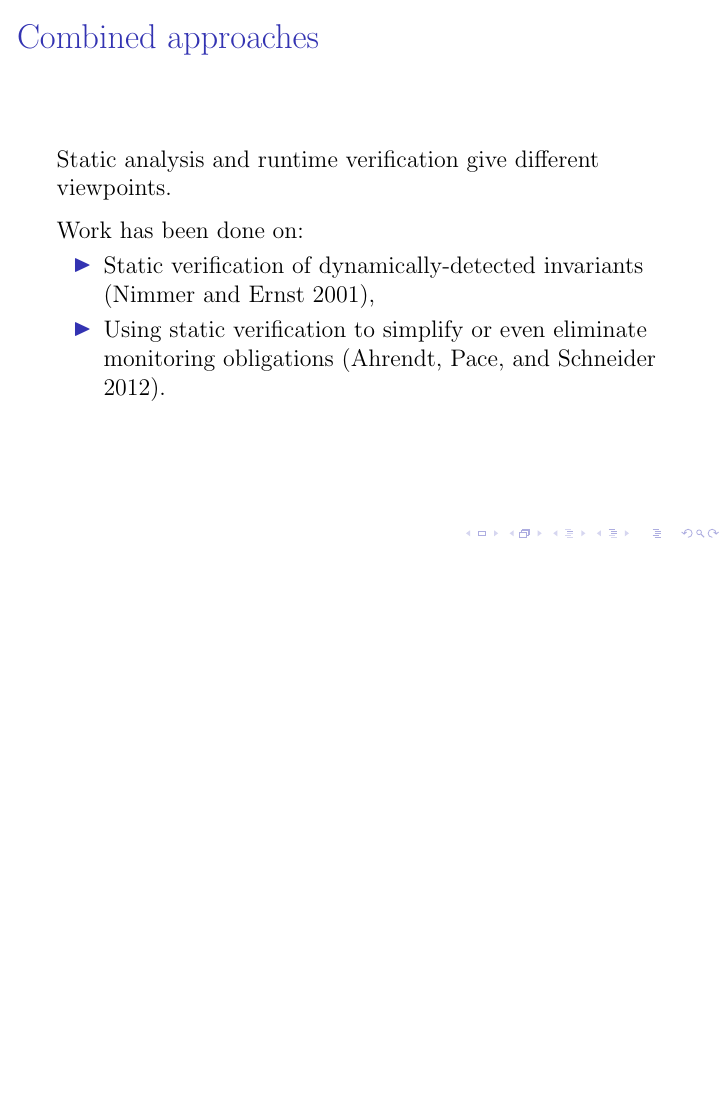
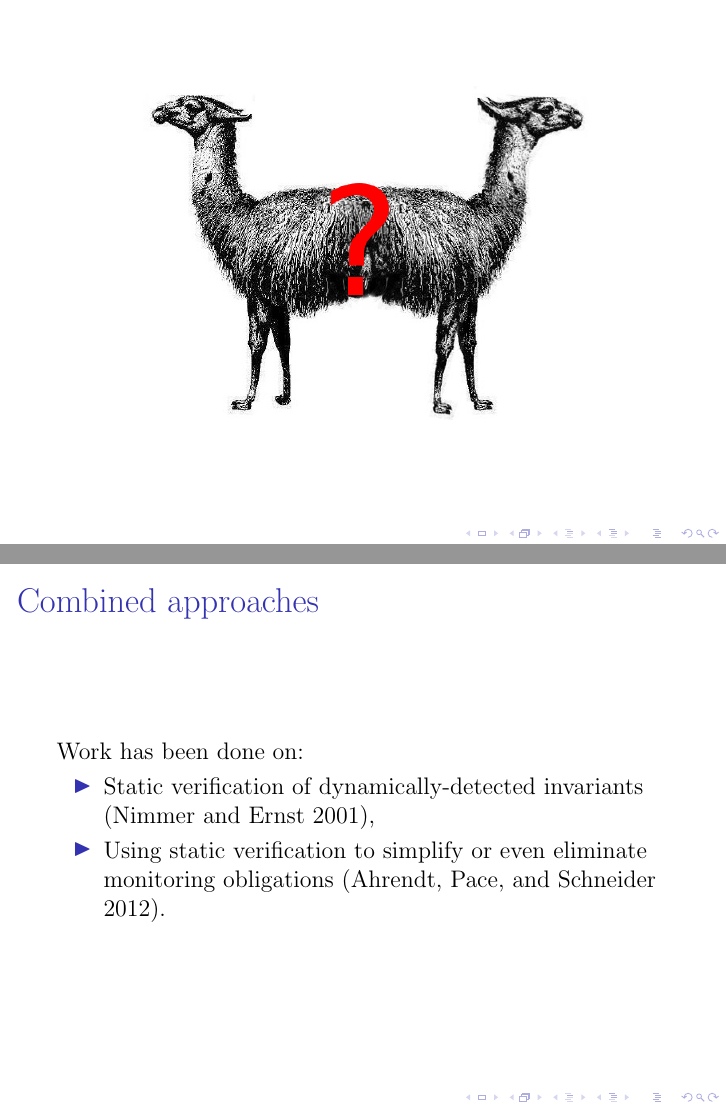
Before and after one commit to barrucadu/phd, LaTeX slides (literature-review/slides.tex): page 33 of 39 before the commit and pages 32 and 33 of 39 after it, the two joined at a grey line, the shorter picture padded with empty space. Compiled offline with pdfLaTeX.

Commit message:
Shuffle around start of combined approaches

```diff
--- a/literature-review/slides.tex
+++ b/literature-review/slides.tex
@@ -490,16 +490,22 @@
 \section{Conclusions}
 \label{sec:conc}
 
+\begin{frame}
+  \begin{center}
+    \only<1>{
+      \Large Static analysis and runtime verification give different
+      viewpoints.
+    }
+
+    \only<2>{
+      \includegraphics[width=0.75\textwidth]{pushmi-pullyu.png}
+    }
+  \end{center}
+\end{frame}
+
 \begin{frame}{Combined approaches}
   % PAPERS: statver, unified
 
-  \only<1,3>{
-    Static analysis and runtime verification give different
-    viewpoints.
-
-    \vspace{0.25cm}
-
-    \visible<3>{
   Work has been done on:
 
   \begin{itemize}
@@ -509,14 +515,6 @@
     \item Using static verification to simplify or even eliminate
       monitoring obligations \parencite{unified}.
   \end{itemize}
-    }
-  }
-
-  \only<2>{
-    \begin{center}
-      \includegraphics[width=0.75\textwidth]{pushmi-pullyu.png}
-    \end{center}
-  }
 \end{frame}
 
 \begin{frame}{Successes}
```
Lines whose indentation alone changed are shown as unchanged.
